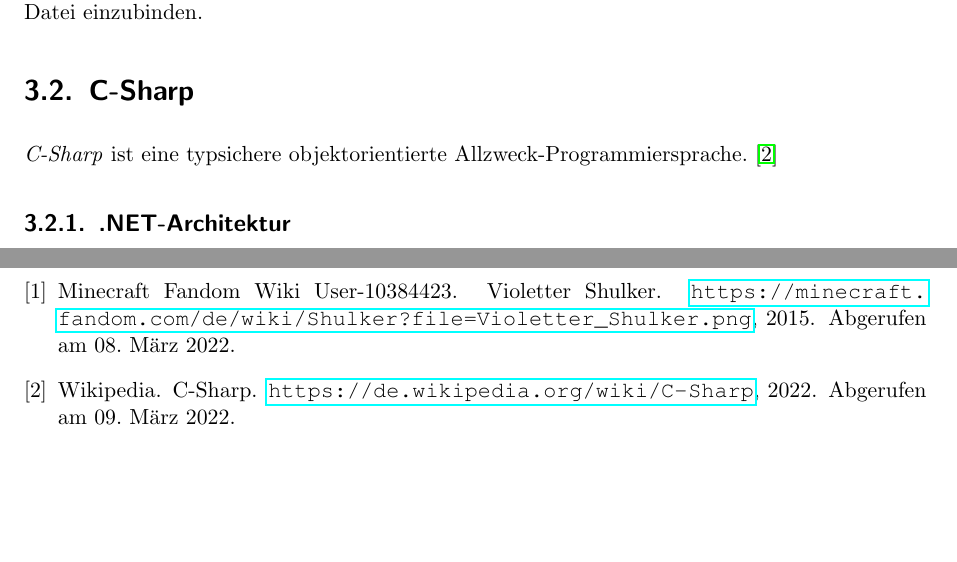
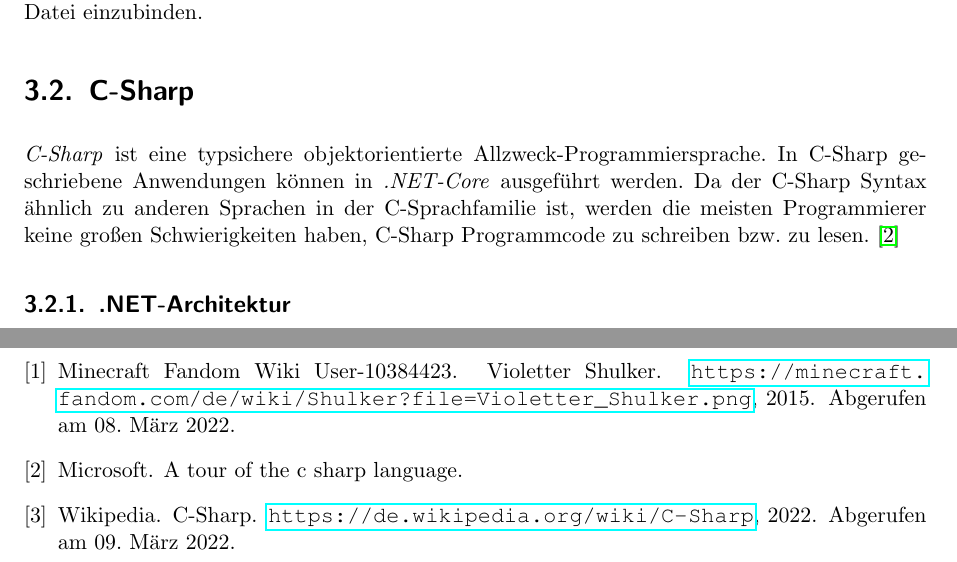
Before and after one commit to htl-anichstrasse/shulker, a LaTeX thesis (shulker-docs/main.tex, which reads shulker-docs/parts/2-theorie/1-programmiersprachen/1-c-sharp.tex): two parts of pages 22 and 31 of 33, joined at a grey line, cut so that both start at the same text, the shorter picture padded with empty space. Compiled offline with pdfLaTeX.

Commit message:
tiny changes

```diff
--- a/shulker-docs/parts/2-theorie/1-programmiersprachen/1-c-sharp.tex
+++ b/shulker-docs/parts/2-theorie/1-programmiersprachen/1-c-sharp.tex
@@ -1,10 +1,15 @@
 \section{C-Sharp}
 \label{C-Sharp}
 
-\textit{C-Sharp} ist eine typsichere objektorientierte Allzweck-Programmiersprache. \cite{csharpwikipedia}
+\textit{C-Sharp} ist eine typsichere objektorientierte Allzweck-Programmiersprache.
+In C-Sharp geschriebene Anwendungen können in \textit{.NET-Core} ausgeführt werden.
+Da der C-Sharp Syntax ähnlich zu anderen Sprachen in der C-Sprachfamilie ist, werden die meisten
+Programmierer keine großen Schwierigkeiten haben, C-Sharp Programmcode zu schreiben bzw. zu lesen.
+\cite{csharpmicrosoft}
 
 \subsection{.NET-Architektur}
-C-Sharp Programme werden durch \textit{.NET-Core} ausgeführt. Als erstes werden C-Sharp Programme in einen Zwischensprache kompiliert.
+C-Sharp Programme werden durch \textit{.NET-Core} ausgeführt.
+Als erstes werden C-Sharp Programme in einen Zwischensprache kompiliert.
 
 \subsection{Warum C-Sharp?}
 Wir haben uns für C-Sharp entschieden, da C-Sharp über das \textit{ASP.NET Core} Web-Framework eine elegante Lösung bietet, dynamische Webservices zu erstellen.
```
Also changed, not shown: shulker-docs/references.bib (+8 -0 lines).
